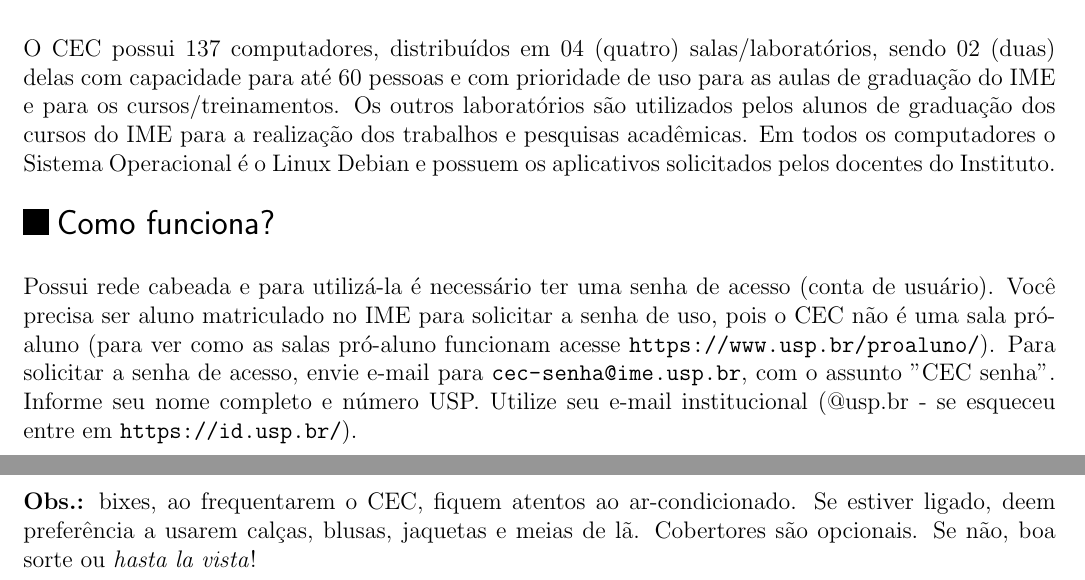
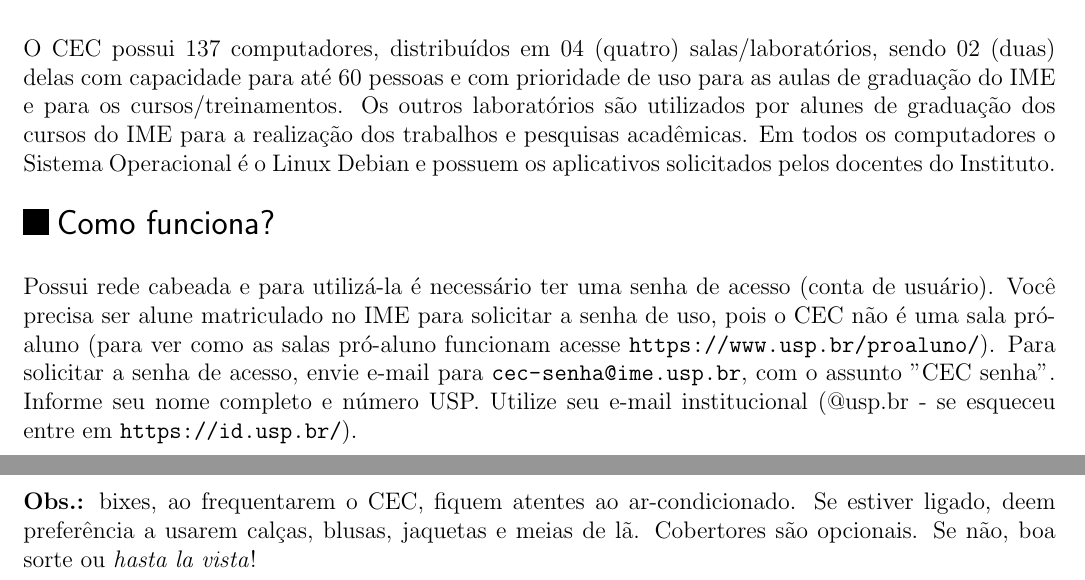
Before and after one commit to Kazuo256/guiadobixo, a LaTeX document (src/GuiaDoBixo.tex, which reads src/cec.tex): two parts of pages 74 and 75 of 120, joined at a grey line, cut so that both start at the same text. Compiled offline with pdfLaTeX.

Commit message:
Update cec.tex
Correção de palavras discordantes com o gênero neutro ("pró-aluno" mantido no masculino para melhor associação a página do site da USP)

```diff
--- a/src/cec.tex
+++ b/src/cec.tex
@@ -18,7 +18,7 @@ escolares o horário de abertura é alterado para 9h00.
 O CEC possui 137 computadores, distribuídos em 04 (quatro) salas/laboratórios,
 sendo 02 (duas) delas com capacidade para até 60 pessoas e com prioridade de uso
 para as aulas de graduação do IME e para os cursos/treinamentos. Os outros
-laboratórios são utilizados pelos alunos de graduação dos cursos do IME para a
+laboratórios são utilizados por alunes de graduação dos cursos do IME para a
 realização dos trabalhos e pesquisas acadêmicas. Em todos os computadores o Sistema
 Operacional é o Linux Debian e possuem os aplicativos solicitados pelos docentes
 do Instituto.
@@ -28,7 +28,7 @@ do Instituto.
 \begin{subsecao}{Como funciona?}
 
 Possui rede cabeada e para utilizá-la é necessário ter uma senha de
-acesso (conta de usuário). Você precisa ser aluno matriculado no IME para
+acesso (conta de usuário). Você precisa ser alune matriculado no IME para
 solicitar a senha de uso, pois o CEC não é uma sala pró-aluno (para ver
 como as salas pró-aluno funcionam acesse \url{https://www.usp.br/proaluno/}).
 Para solicitar a senha de acesso, envie e-mail para \url{cec-senha@ime.usp.br},
@@ -38,7 +38,7 @@ seu e-mail institucional (@usp.br - se esqueceu entre em
 
 \end{subsecao}
 
-\textbf{Obs.:} bixes, ao frequentarem o CEC, fiquem atentos ao ar-condicionado. Se
+\textbf{Obs.:} bixes, ao frequentarem o CEC, fiquem atentes ao ar-condicionado. Se
 estiver ligado, deem preferência a usarem calças, blusas, jaquetas e meias de
 lã. Cobertores são opcionais. Se não, boa sorte ou \textit{hasta la vista}!
 
```
